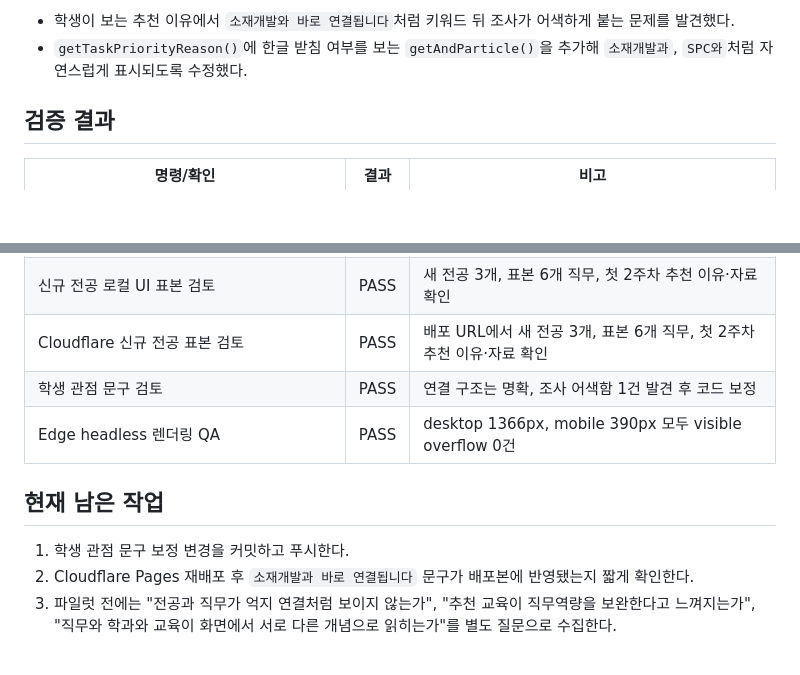
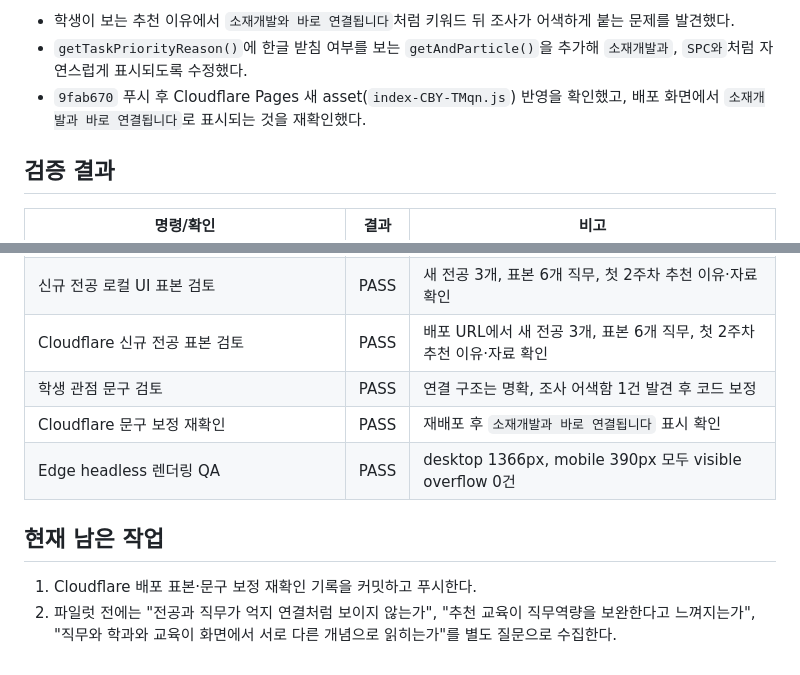
Before and after one commit to seungsukoh/careercompetency_curriculum, a Markdown page: docs/PM_PROGRESS_2026-07-01.md, 2 parts joined by grey strips. Drawn GitHub-style; blank space fills up the shorter version.

Commit message:
Record deployed wording verification

```diff
--- a/docs/PM_PROGRESS_2026-07-01.md
+++ b/docs/PM_PROGRESS_2026-07-01.md
@@ -145,6 +145,7 @@ Cloudflare Pages 배포 URL `https://careercompetency-curriculum.pages.dev/`에
 
 - 학생이 보는 추천 이유에서 `소재개발와 바로 연결됩니다`처럼 키워드 뒤 조사가 어색하게 붙는 문제를 발견했다.
 - `getTaskPriorityReason()`에 한글 받침 여부를 보는 `getAndParticle()`을 추가해 `소재개발과`, `SPC와`처럼 자연스럽게 표시되도록 수정했다.
+- `9fab670` 푸시 후 Cloudflare Pages 새 asset(`index-CBY-TMqn.js`) 반영을 확인했고, 배포 화면에서 `소재개발과 바로 연결됩니다`로 표시되는 것을 재확인했다.
 
 ## 검증 결과
 
@@ -162,10 +163,10 @@ Cloudflare Pages 배포 URL `https://careercompetency-curriculum.pages.dev/`에
 | 신규 전공 로컬 UI 표본 검토 | PASS | 새 전공 3개, 표본 6개 직무, 첫 2주차 추천 이유·자료 확인 |
 | Cloudflare 신규 전공 표본 검토 | PASS | 배포 URL에서 새 전공 3개, 표본 6개 직무, 첫 2주차 추천 이유·자료 확인 |
 | 학생 관점 문구 검토 | PASS | 연결 구조는 명확, 조사 어색함 1건 발견 후 코드 보정 |
+| Cloudflare 문구 보정 재확인 | PASS | 재배포 후 `소재개발과 바로 연결됩니다` 표시 확인 |
 | Edge headless 렌더링 QA | PASS | desktop 1366px, mobile 390px 모두 visible overflow 0건 |
 
 ## 현재 남은 작업
 
-1. 학생 관점 문구 보정 변경을 커밋하고 푸시한다.
-2. Cloudflare Pages 재배포 후 `소재개발과 바로 연결됩니다` 문구가 배포본에 반영됐는지 짧게 확인한다.
-3. 파일럿 전에는 "전공과 직무가 억지 연결처럼 보이지 않는가", "추천 교육이 직무역량을 보완한다고 느껴지는가", "직무와 학과와 교육이 화면에서 서로 다른 개념으로 읽히는가"를 별도 질문으로 수집한다.
+1. Cloudflare 배포 표본·문구 보정 재확인 기록을 커밋하고 푸시한다.
+2. 파일럿 전에는 "전공과 직무가 억지 연결처럼 보이지 않는가", "추천 교육이 직무역량을 보완한다고 느껴지는가", "직무와 학과와 교육이 화면에서 서로 다른 개념으로 읽히는가"를 별도 질문으로 수집한다.
```
